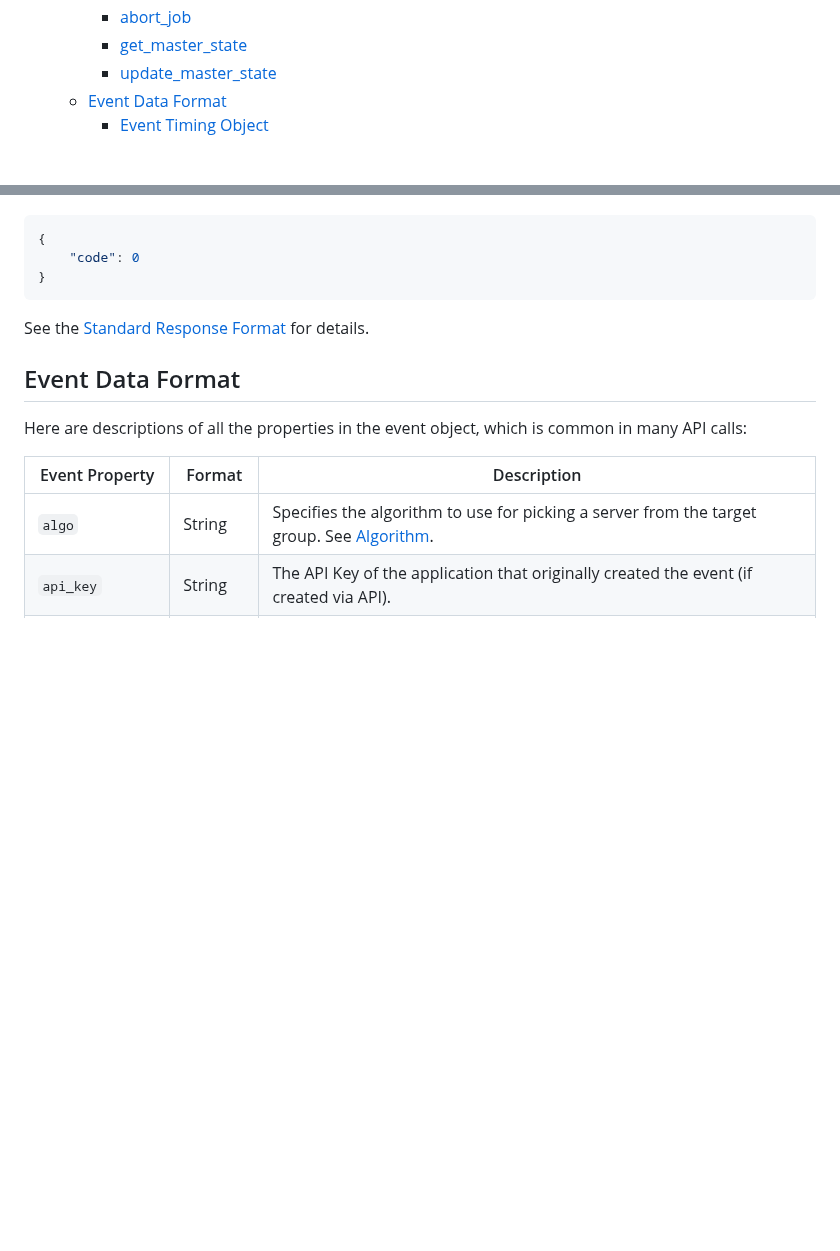
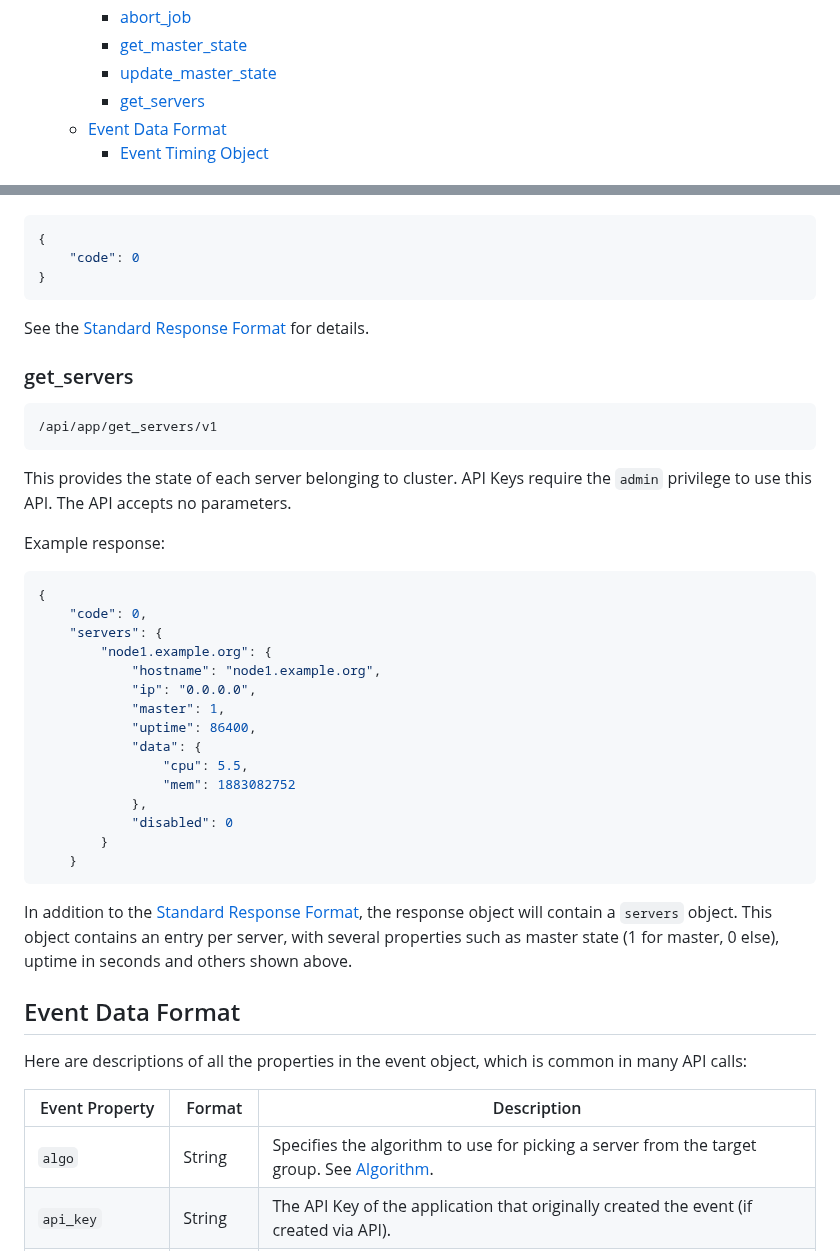
Before and after one commit to jhuckaby/Cronicle, a Markdown page: docs/APIReference.md, 2 parts joined by grey strips. Drawn GitHub-style; blank space fills up the shorter version.

Commit message:
docs: get_servers

````diff
--- a/docs/APIReference.md
+++ b/docs/APIReference.md
@@ -23,6 +23,7 @@
 		+ [abort_job](#abort_job)
 		+ [get_master_state](#get_master_state)
 		+ [update_master_state](#update_master_state)
+        + [get_servers](#get_servers)
 	* [Event Data Format](#event-data-format)
 		+ [Event Timing Object](#event-timing-object)
 
@@ -832,6 +833,36 @@ Example response:
 
 See the [Standard Response Format](APIReference.md#standard-response-format) for details.
 
+### get_servers
+
+```
+/api/app/get_servers/v1
+```
+
+This provides the state of each server belonging to cluster.  API Keys require the `admin` privilege to use this API. The API accepts no parameters.
+
+Example response:
+
+```js
+{
+	"code": 0,
+	"servers": {
+		"node1.example.org": {
+			"hostname": "node1.example.org",
+			"ip": "0.0.0.0",
+			"master": 1,
+			"uptime": 86400,
+			"data": {
+				"cpu": 5.5,
+				"mem": 1883082752
+			},
+			"disabled": 0
+		}
+	}
+```
+
+In addition to the [Standard Response Format](APIReference.md#standard-response-format), the response object will contain a `servers` object.  This object contains an entry per server, with several properties such as master state (1 for master, 0 else), uptime in seconds and others shown above.
+
 ## Event Data Format
 
 Here are descriptions of all the properties in the event object, which is common in many API calls:
````
